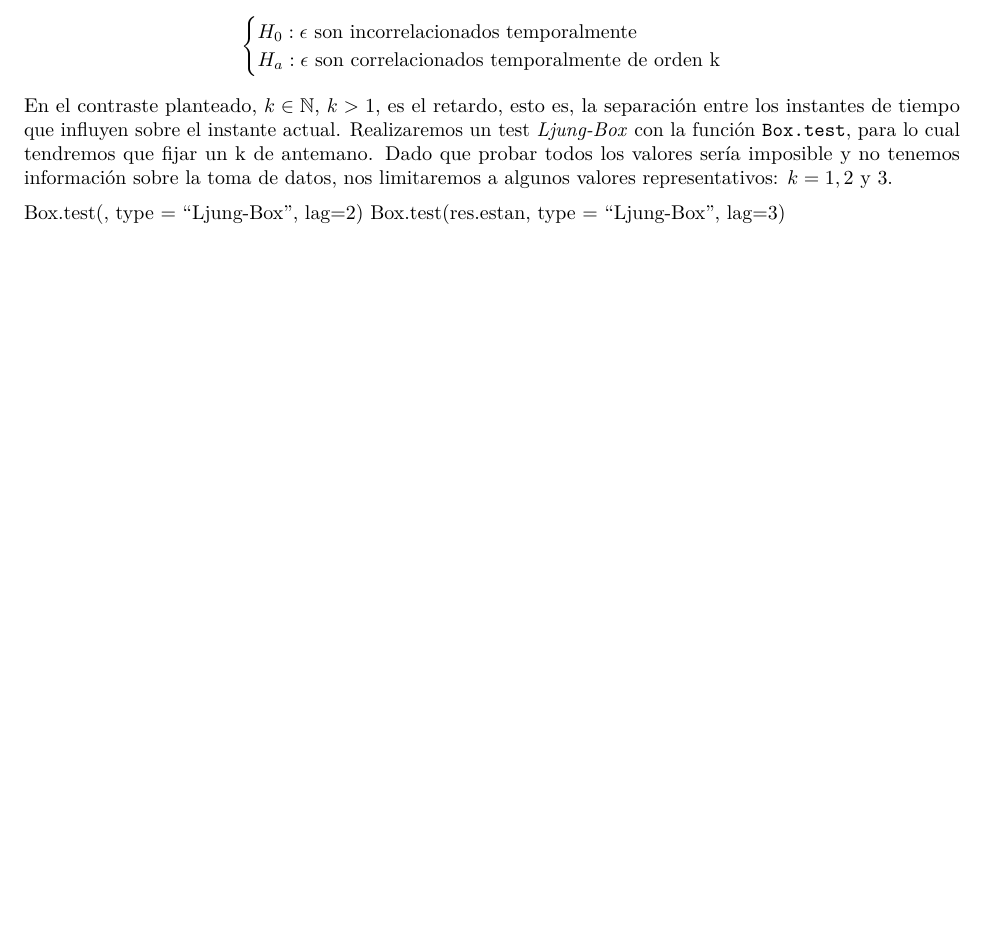
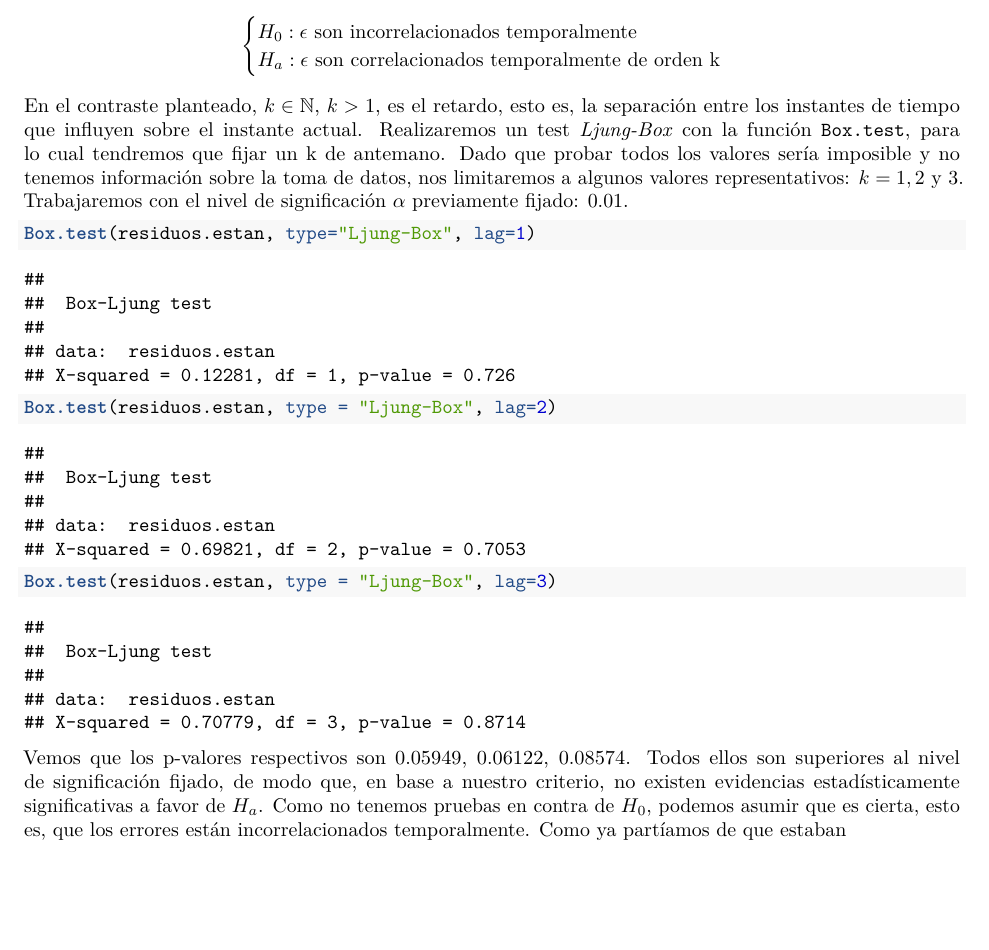
Before and after one commit to xianacarrera/IE_Regresion, an R Markdown document (PabloDiazVinambres-XianaCarreraAlonso.Rmd): part of page 23 of 23, cut so that both start at the same text. Rendered offline with R 4.5, knitr and Pandoc, then LaTeX, with nearby package versions; code that draws random numbers runs with fixed seeds of ours.

Commit message:
Domingo Remix

````diff
--- a/PabloDiazVinambres-XianaCarreraAlonso.Rmd
+++ b/PabloDiazVinambres-XianaCarreraAlonso.Rmd
@@ -689,7 +689,12 @@ H_0: \epsilon\text{ son incorrelacionados temporalmente}\\
 H_a: \epsilon\text{ son correlacionados temporalmente de orden k}
 \end{cases}
 $$
-En el contraste planteado, $k\in\mathbb{N}$, $k>1$, es el retardo, esto es, la separación entre los instantes de tiempo que influyen sobre el instante actual. Realizaremos un test _Ljung-Box_ con la función \texttt{Box.test}, para lo cual tendremos que fijar un k de antemano. Dado que probar todos los valores sería imposible y no tenemos información sobre la toma de datos, nos limitaremos a algunos valores representativos: $k = 1, 2$ y $3$.
+En el contraste planteado, $k\in\mathbb{N}$, $k>1$, es el retardo, esto es, la separación entre los instantes de tiempo que influyen sobre el instante actual. Realizaremos un test _Ljung-Box_ con la función \texttt{Box.test}, para lo cual tendremos que fijar un k de antemano. Dado que probar todos los valores sería imposible y no tenemos información sobre la toma de datos, nos limitaremos a algunos valores representativos: $k = 1, 2$ y $3$. Trabajaremos con el nivel de significación $\alpha$ previamente fijado: 0.01.
 
-Box.test(, type = "Ljung-Box", lag=2)
-Box.test(res.estan, type = "Ljung-Box", lag=3)
+```{r testindep}
+Box.test(residuos.estan, type="Ljung-Box", lag=1)
+Box.test(residuos.estan, type = "Ljung-Box", lag=2)
+Box.test(residuos.estan, type = "Ljung-Box", lag=3)
+```
+
+Vemos que los p-valores respectivos son $0.05949$, $0.06122$, $0.08574$. Todos ellos son superiores al nivel de significación fijado, de modo que, en base a nuestro criterio, no existen evidencias estadísticamente significativas a favor de $H_a$. Como no tenemos pruebas en contra de $H_0$, podemos asumir que es cierta, esto es, que los errores están incorrelacionados temporalmente. Como ya partíamos de que estaban
````
